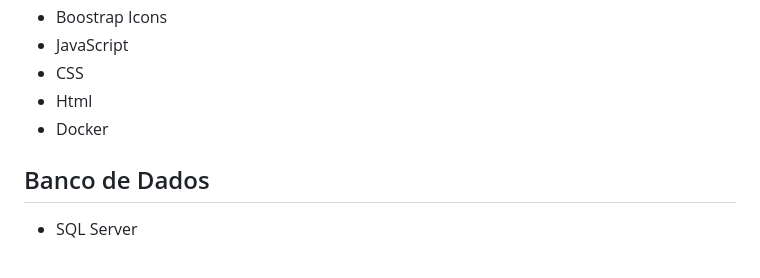
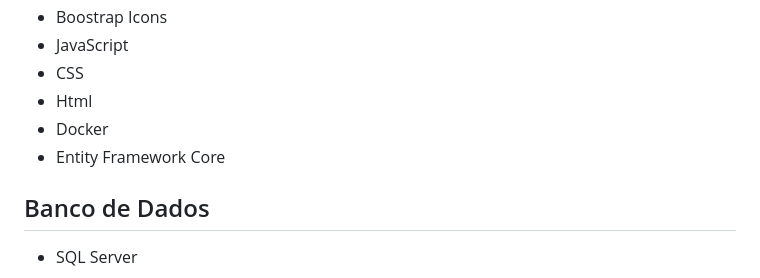
Before and after one commit to jehveiga/blazor-shop, a Markdown page: README.md, the part around the change. Drawn GitHub-style.

```diff
--- a/README.md
+++ b/README.md
@@ -50,6 +50,7 @@ Utilizando a arquitetura limpa e principios SOLID nos projetos.
 - CSS
 - Html
 - Docker
+- Entity Framework Core
 
 ## Banco de Dados
 
```
